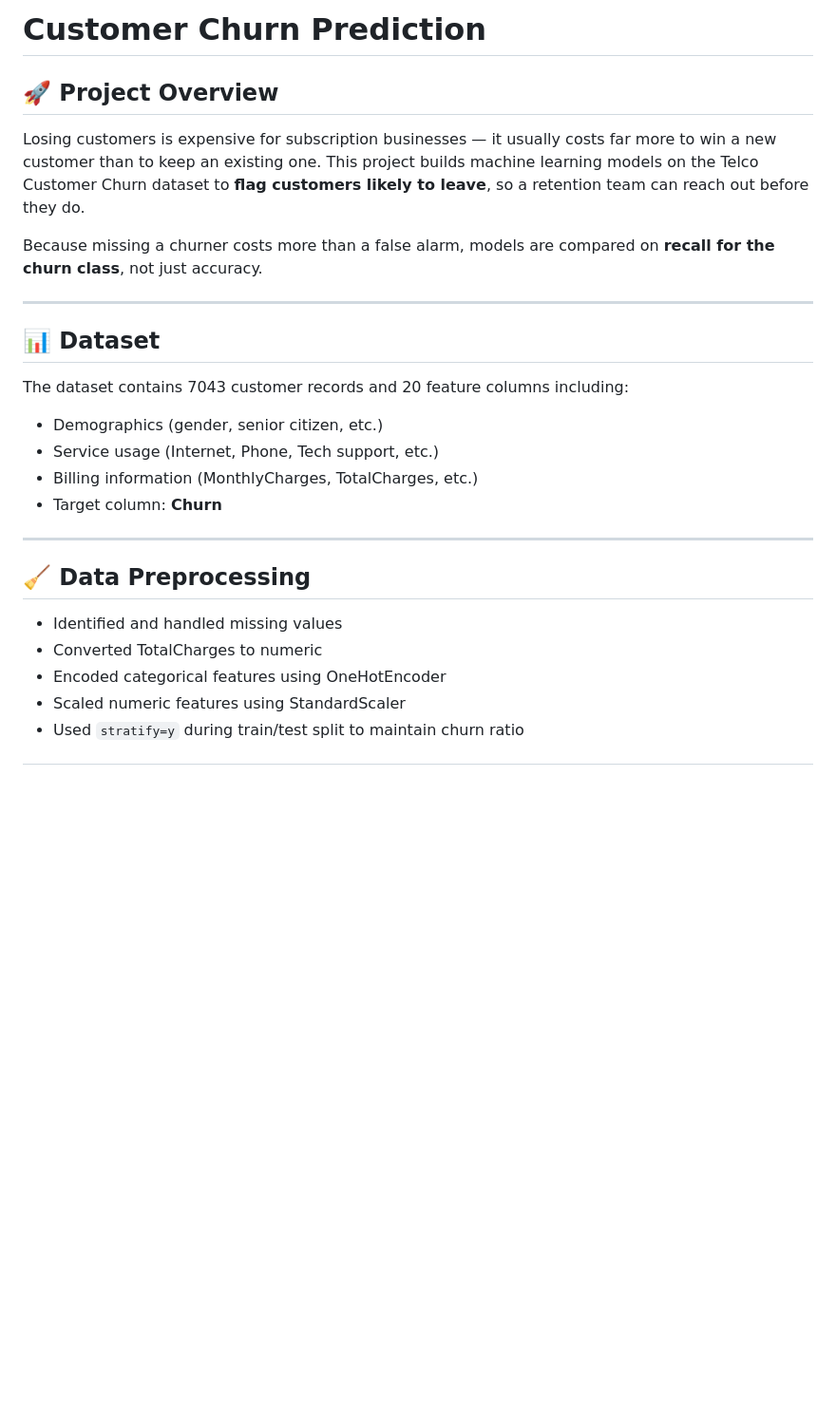
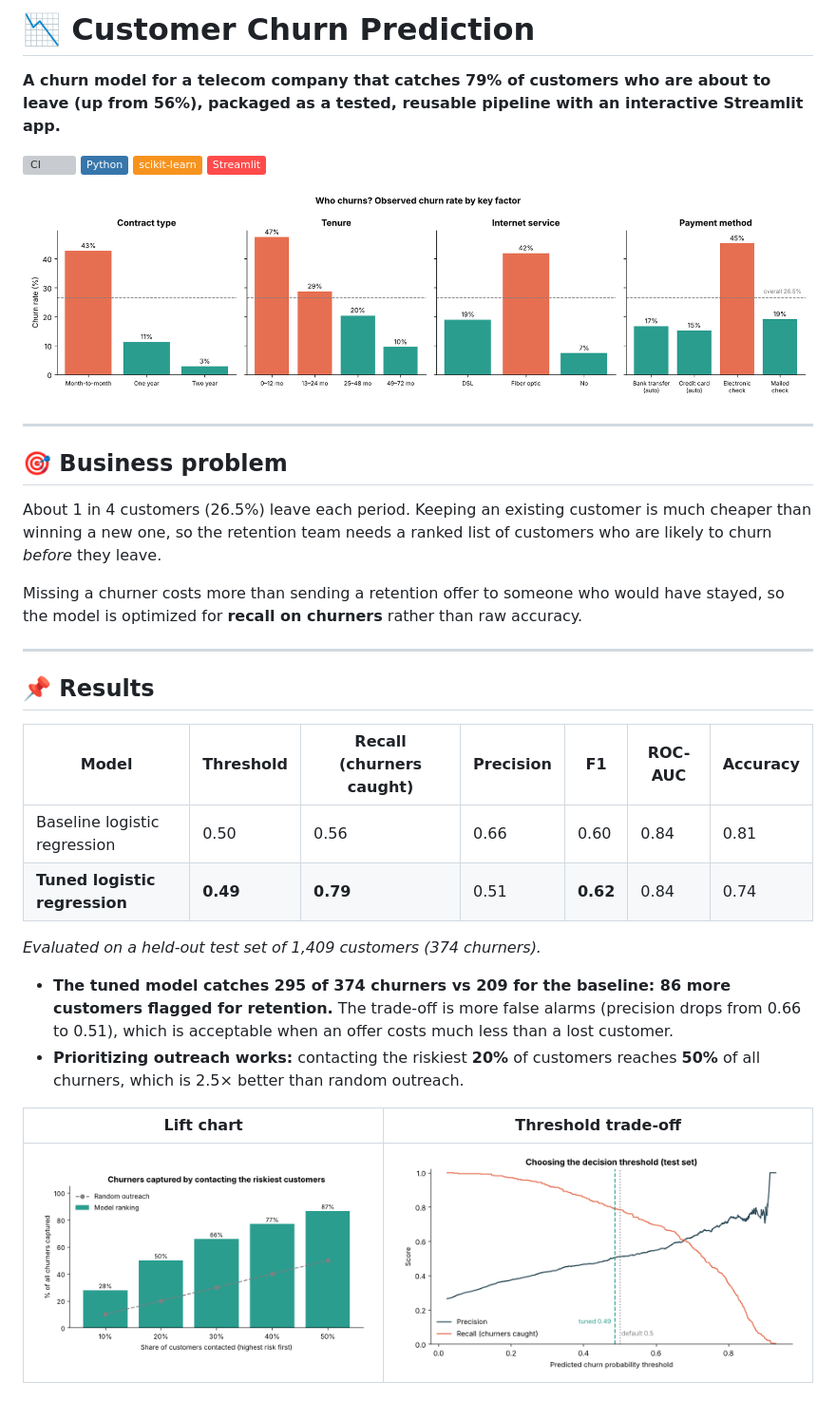
Before and after one commit to 1998-aish/churn-prediction-ml, a Markdown page: README.md, the part around one of its changes. Shown at 95% size. Rendered like a GitHub page; pictures changed too: images/churn_drivers.png (added), images/lift_chart.png (added), images/threshold_tradeoff.png (added); badges without logos; blank space fills up the shorter version; grey boxes are pictures that could not be loaded.

```diff
--- a/README.md
+++ b/README.md
@@ -1,24 +1,37 @@
-# Customer Churn Prediction
+# 📉 Customer Churn Prediction
 
-## 🚀 Project Overview
-Losing customers is expensive for subscription businesses — it usually costs far more to win a new customer than to keep an existing one. This project builds machine learning models on the Telco Customer Churn dataset to **flag customers likely to leave**, so a retention team can reach out before they do.
+**A churn model for a telecom company that catches 79% of customers who are about to leave (up from 56%), packaged as a tested, reusable pipeline with an interactive Streamlit app.**
 
-Because missing a churner costs more than a false alarm, models are compared on **recall for the churn class**, not just accuracy.
+![CI](https://github.com/1998-aish/churn-prediction-ml/actions/workflows/ci.yml/badge.svg)
+![Python](https://img.shields.io/badge/Python-3776AB?logo=python&logoColor=white)
+![scikit-learn](https://img.shields.io/badge/scikit--learn-F7931E?logo=scikitlearn&logoColor=white)
+![Streamlit](https://img.shields.io/badge/Streamlit-FF4B4B?logo=streamlit&logoColor=white)
+
+![Who churns](images/churn_drivers.png)
 
 ---
 
-## 📊 Dataset
-The dataset contains 7043 customer records and 20 feature columns including:
-- Demographics (gender, senior citizen, etc.)
-- Service usage (Internet, Phone, Tech support, etc.)
-- Billing information (MonthlyCharges, TotalCharges, etc.)
-- Target column: **Churn**
+## 🎯 Business problem
+
+About 1 in 4 customers (26.5%) leave each period. Keeping an existing customer is much cheaper than winning a new one, so the retention team needs a ranked list of customers who are likely to churn *before* they leave.
+
+Missing a churner costs more than sending a retention offer to someone who would have stayed, so the model is optimized for **recall on churners** rather than raw accuracy.
 
 ---
 
-## 🧹 Data Preprocessing
-- Identified and handled missing values
-- Converted TotalCharges to numeric
-- Encoded categorical features using OneHotEncoder
-- Scaled numeric features using StandardScaler
-- Used `stratify=y` during train/test split to maintain churn ratio
+## 📌 Results
+
+| Model | Threshold | Recall (churners caught) | Precision | F1 | ROC-AUC | Accuracy |
+|---|---|---|---|---|---|---|
+| Baseline logistic regression | 0.50 | 0.56 | 0.66 | 0.60 | 0.84 | 0.81 |
+| **Tuned logistic regression** | **0.49** | **0.79** | 0.51 | **0.62** | 0.84 | 0.74 |
+
+*Evaluated on a held-out test set of 1,409 customers (374 churners).*
+
+- **The tuned model catches 295 of 374 churners vs 209 for the baseline: 86 more customers flagged for retention.** The trade-off is more false alarms (precision drops from 0.66 to 0.51), which is acceptable when an offer costs much less than a lost customer.
+- **Prioritizing outreach works:** contacting the riskiest **20%** of customers reaches **50%** of all churners, which is 2.5× better than random outreach.
+
+| Lift chart | Threshold trade-off |
+|---|---|
+| ![Lift chart](images/lift_chart.png) | ![Threshold trade-off](images/threshold_tradeoff.png) |
+
```
Also changed, not shown: other parts of README.md (+76 -51 lines), images/feature_importance.png (added), 10 other files.
